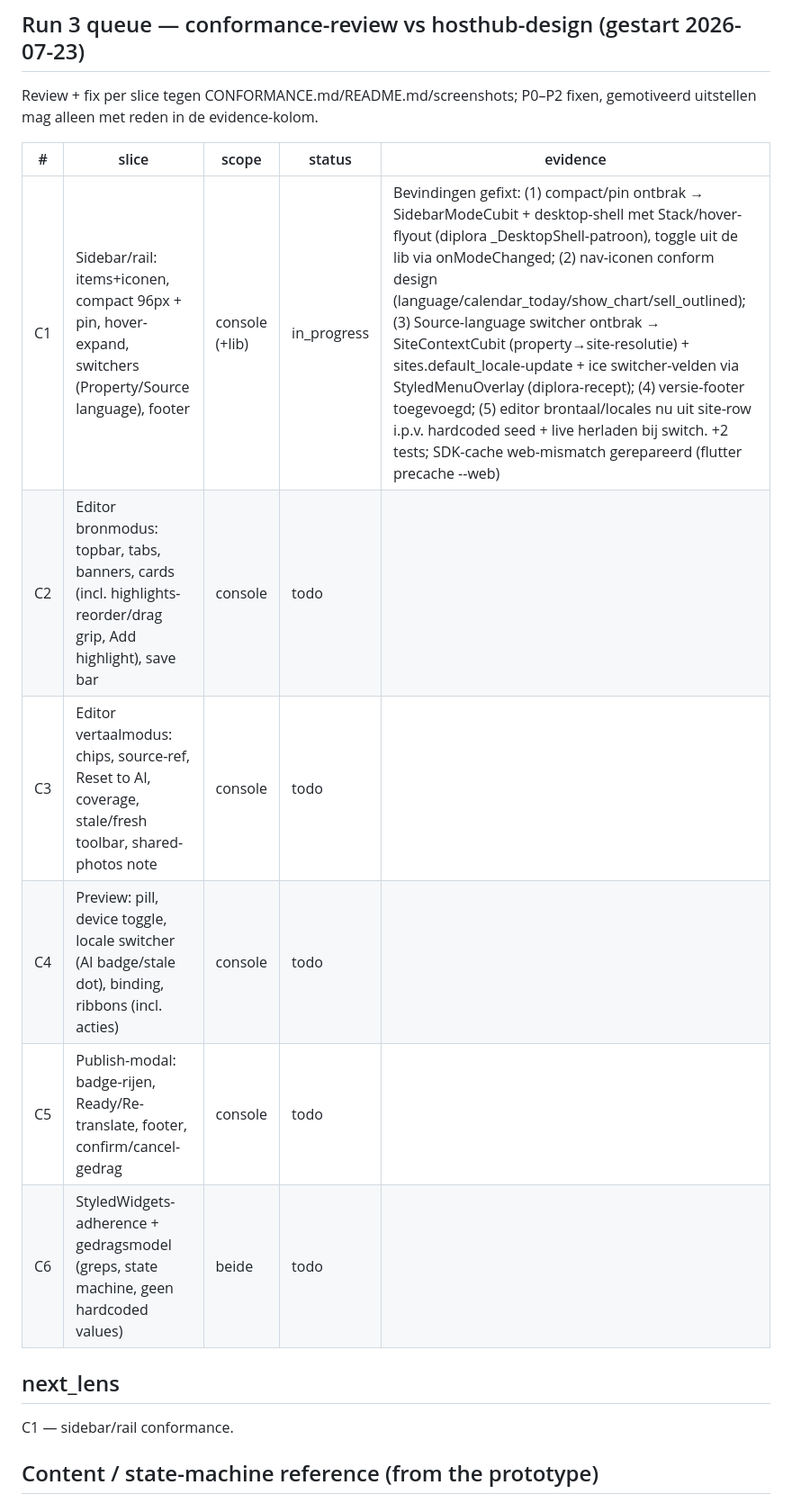
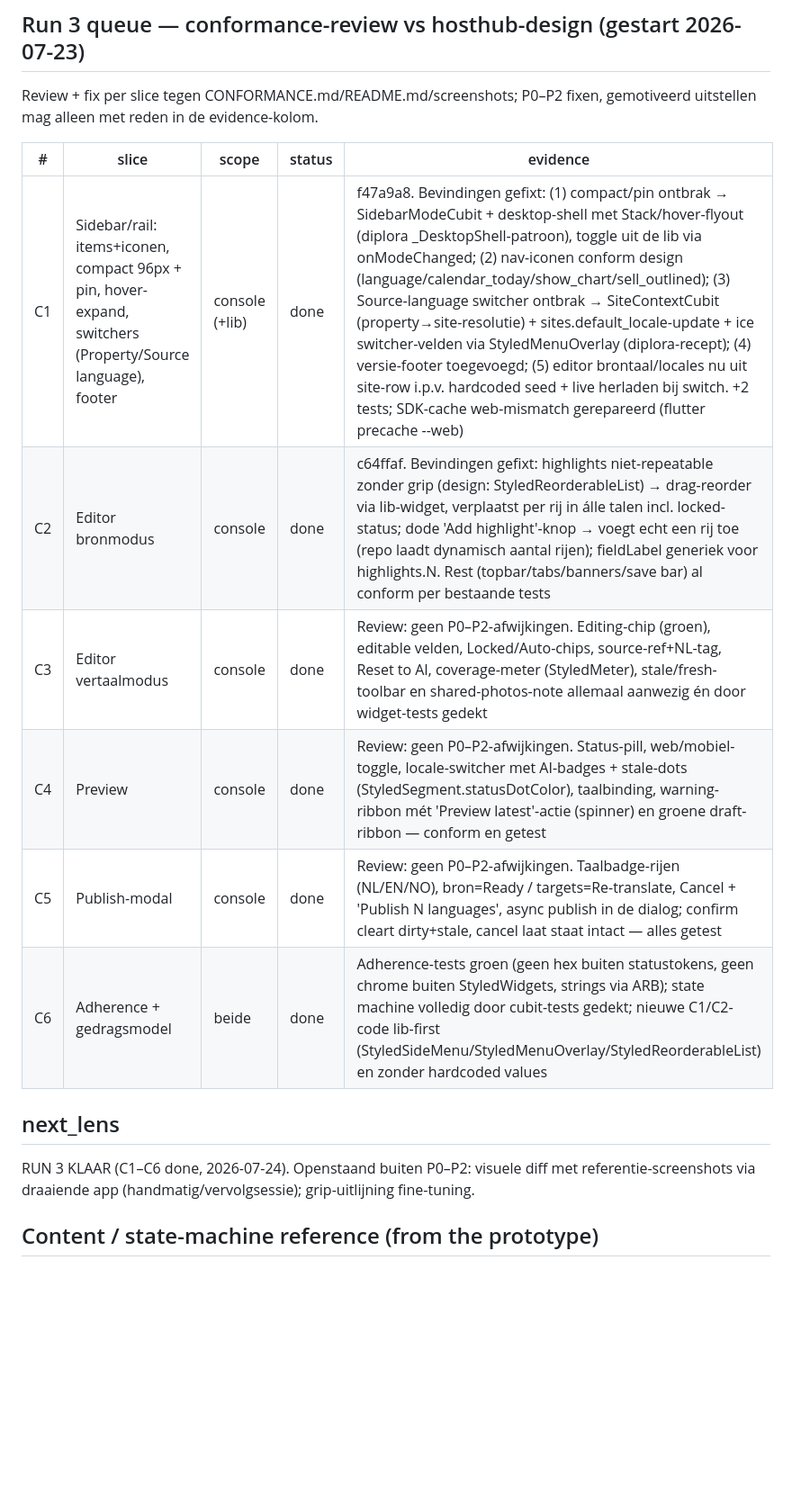
Before and after one commit to Taco55/hosthub, a Markdown page: docs-internal/reviews/daily-release-readiness-state.md, the part around the change. Shown at 90% size. Drawn GitHub-style; blank space fills up the shorter version.

Commit message:
docs(build-loop): run 3 complete - C1-C6 conformance done
Co-Authored-By: Claude Opus 4.8 <noreply@anthropic.com>

```diff
--- a/docs-internal/reviews/daily-release-readiness-state.md
+++ b/docs-internal/reviews/daily-release-readiness-state.md
@@ -52,15 +52,15 @@ gemotiveerd uitstellen mag alleen met reden in de evidence-kolom.
 
 | # | slice | scope | status | evidence |
 |---|-------|-------|--------|----------|
-| C1 | Sidebar/rail: items+iconen, compact 96px + pin, hover-expand, switchers (Property/Source language), footer | console (+lib) | in_progress | Bevindingen gefixt: (1) compact/pin ontbrak → SidebarModeCubit + desktop-shell met Stack/hover-flyout (diplora _DesktopShell-patroon), toggle uit de lib via onModeChanged; (2) nav-iconen conform design (language/calendar_today/show_chart/sell_outlined); (3) Source-language switcher ontbrak → SiteContextCubit (property→site-resolutie) + sites.default_locale-update + ice switcher-velden via StyledMenuOverlay (diplora-recept); (4) versie-footer toegevoegd; (5) editor brontaal/locales nu uit site-row i.p.v. hardcoded seed + live herladen bij switch. +2 tests; SDK-cache web-mismatch gerepareerd (flutter precache --web) |
-| C2 | Editor bronmodus: topbar, tabs, banners, cards (incl. highlights-reorder/drag grip, Add highlight), save bar | console | todo | |
-| C3 | Editor vertaalmodus: chips, source-ref, Reset to AI, coverage, stale/fresh toolbar, shared-photos note | console | todo | |
-| C4 | Preview: pill, device toggle, locale switcher (AI badge/stale dot), binding, ribbons (incl. acties) | console | todo | |
-| C5 | Publish-modal: badge-rijen, Ready/Re-translate, footer, confirm/cancel-gedrag | console | todo | |
-| C6 | StyledWidgets-adherence + gedragsmodel (greps, state machine, geen hardcoded values) | beide | todo | |
+| C1 | Sidebar/rail: items+iconen, compact 96px + pin, hover-expand, switchers (Property/Source language), footer | console (+lib) | done | f47a9a8. Bevindingen gefixt: (1) compact/pin ontbrak → SidebarModeCubit + desktop-shell met Stack/hover-flyout (diplora _DesktopShell-patroon), toggle uit de lib via onModeChanged; (2) nav-iconen conform design (language/calendar_today/show_chart/sell_outlined); (3) Source-language switcher ontbrak → SiteContextCubit (property→site-resolutie) + sites.default_locale-update + ice switcher-velden via StyledMenuOverlay (diplora-recept); (4) versie-footer toegevoegd; (5) editor brontaal/locales nu uit site-row i.p.v. hardcoded seed + live herladen bij switch. +2 tests; SDK-cache web-mismatch gerepareerd (flutter precache --web) |
+| C2 | Editor bronmodus | console | done | c64ffaf. Bevindingen gefixt: highlights niet-repeatable zonder grip (design: StyledReorderableList) → drag-reorder via lib-widget, verplaatst per rij in álle talen incl. locked-status; dode 'Add highlight'-knop → voegt echt een rij toe (repo laadt dynamisch aantal rijen); fieldLabel generiek voor highlights.N. Rest (topbar/tabs/banners/save bar) al conform per bestaande tests |
+| C3 | Editor vertaalmodus | console | done | Review: geen P0–P2-afwijkingen. Editing-chip (groen), editable velden, Locked/Auto-chips, source-ref+NL-tag, Reset to AI, coverage-meter (StyledMeter), stale/fresh-toolbar en shared-photos-note allemaal aanwezig én door widget-tests gedekt |
+| C4 | Preview | console | done | Review: geen P0–P2-afwijkingen. Status-pill, web/mobiel-toggle, locale-switcher met AI-badges + stale-dots (StyledSegment.statusDotColor), taalbinding, warning-ribbon mét 'Preview latest'-actie (spinner) en groene draft-ribbon — conform en getest |
+| C5 | Publish-modal | console | done | Review: geen P0–P2-afwijkingen. Taalbadge-rijen (NL/EN/NO), bron=Ready / targets=Re-translate, Cancel + 'Publish N languages', async publish in de dialog; confirm cleart dirty+stale, cancel laat staat intact — alles getest |
+| C6 | Adherence + gedragsmodel | beide | done | Adherence-tests groen (geen hex buiten statustokens, geen chrome buiten StyledWidgets, strings via ARB); state machine volledig door cubit-tests gedekt; nieuwe C1/C2-code lib-first (StyledSideMenu/StyledMenuOverlay/StyledReorderableList) en zonder hardcoded values |
 
 ## next_lens
-C1 — sidebar/rail conformance.
+RUN 3 KLAAR (C1–C6 done, 2026-07-24). Openstaand buiten P0–P2: visuele diff met referentie-screenshots via draaiende app (handmatig/vervolgsessie); grip-uitlijning fine-tuning.
 
 ## Content / state-machine reference (from the prototype)
 - Property: **Trysil Panorama**, source lang `nl`, locales `[nl, en, no]`.
```
